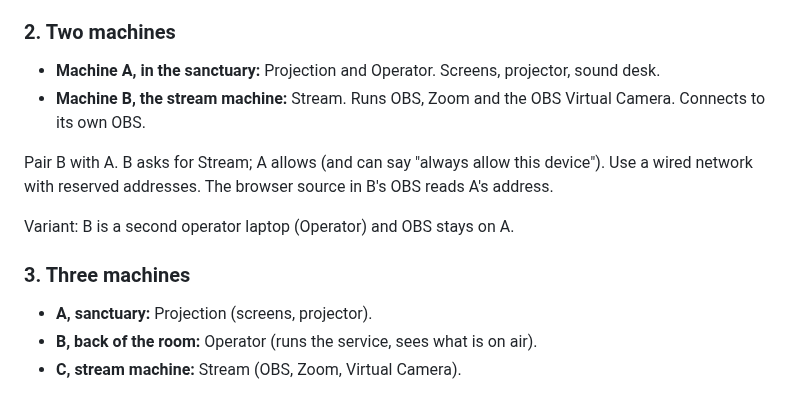
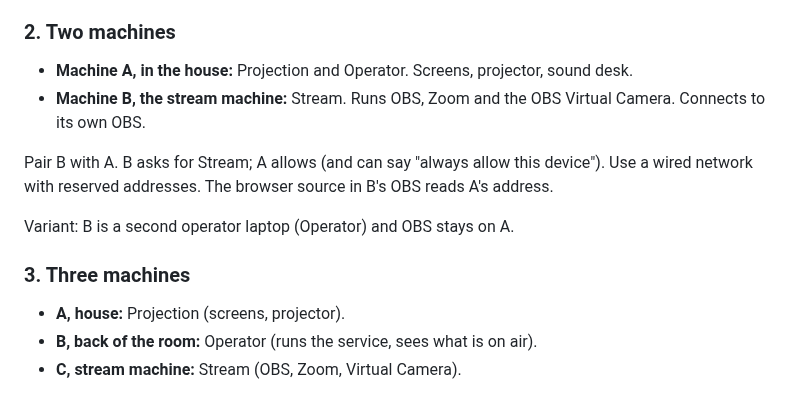
Before and after one commit to incrhst/lampstand, a Markdown page: docs/roles.md, the part around the change. Rendered like a GitHub page.

Commit message:
Docs: call the main room the house, not the sanctuary
Co-Authored-By: Claude Sonnet 5.5 <noreply@anthropic.com>

```diff
--- a/docs/roles.md
+++ b/docs/roles.md
@@ -24,7 +24,7 @@ One computer runs the screens, the service and OBS. It holds Projection, Operato
 
 ### 2. Two machines
 
-- **Machine A, in the sanctuary:** Projection and Operator. Screens, projector, sound desk.
+- **Machine A, in the house:** Projection and Operator. Screens, projector, sound desk.
 - **Machine B, the stream machine:** Stream. Runs OBS, Zoom and the OBS Virtual Camera. Connects to its own OBS.
 
 Pair B with A. B asks for Stream; A allows (and can say "always allow this device"). Use a wired network with reserved addresses. The browser source in B's OBS reads A's address.
@@ -33,7 +33,7 @@ Variant: B is a second operator laptop (Operator) and OBS stays on A.
 
 ### 3. Three machines
 
-- **A, sanctuary:** Projection (screens, projector).
+- **A, house:** Projection (screens, projector).
 - **B, back of the room:** Operator (runs the service, sees what is on air).
 - **C, stream machine:** Stream (OBS, Zoom, Virtual Camera).
 
```
Also changed, not shown: docs/decisions/0010-roles-and-handoff.md (+1 -1 lines).
